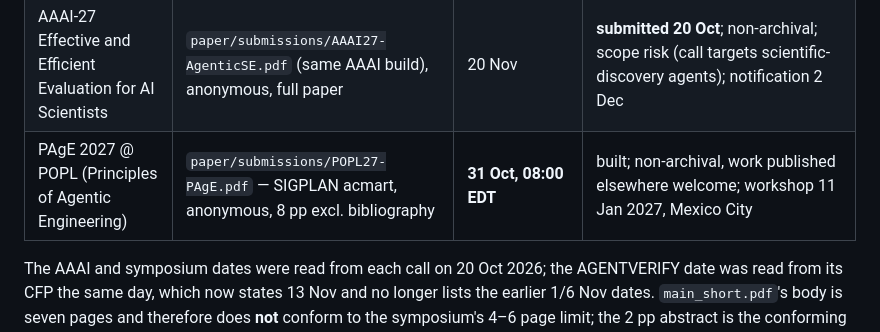
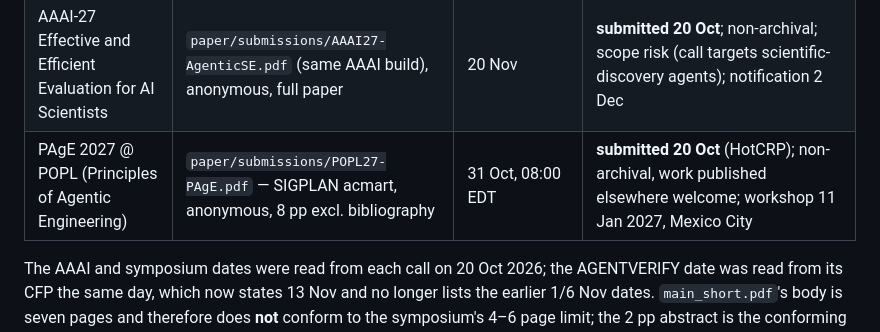
Before and after one commit to morantejr/silentfail-bench, a Markdown page: README.md, the part around the change. Rendered like a GitHub page.

Commit message:
README: PAgE submitted (20 Oct); all nine venues in
Co-Authored-By: Claude Fable 5.1 <noreply@anthropic.com>

```diff
--- a/README.md
+++ b/README.md
@@ -84,7 +84,7 @@ Recorded here because the repository that builds the submission did not say, whi
 | AAAI-27 Trust4RSI-Agent (Trustworthy Evolution of AI Agents) | `paper/submissions/AAAI27-TrustworthyAgentEvolution.pdf` — AAAI kit, anonymous | 20 Nov | **submitted 20 Oct**; organisers confirmed non-archival by email 20 Oct; notification 2 Dec |
 | LLM4Code 2027 @ ICSE | `paper/submissions/ICSE27-LLM4Code.pdf` — IEEE, anonymous, 8 pp incl. refs | 13 Nov | **submitted 20 Oct** as HotCRP #8 with the non-archival option, so it does not compete with AGENTVERIFY |
 | AAAI-27 Effective and Efficient Evaluation for AI Scientists | `paper/submissions/AAAI27-AgenticSE.pdf` (same AAAI build), anonymous, full paper | 20 Nov | **submitted 20 Oct**; non-archival; scope risk (call targets scientific-discovery agents); notification 2 Dec |
-| PAgE 2027 @ POPL (Principles of Agentic Engineering) | `paper/submissions/POPL27-PAgE.pdf` — SIGPLAN acmart, anonymous, 8 pp excl. bibliography | **31 Oct, 08:00 EDT** | built; non-archival, work published elsewhere welcome; workshop 11 Jan 2027, Mexico City |
+| PAgE 2027 @ POPL (Principles of Agentic Engineering) | `paper/submissions/POPL27-PAgE.pdf` — SIGPLAN acmart, anonymous, 8 pp excl. bibliography | 31 Oct, 08:00 EDT | **submitted 20 Oct** (HotCRP); non-archival, work published elsewhere welcome; workshop 11 Jan 2027, Mexico City |
 
 The AAAI and symposium dates were read from each call on 20 Oct 2026; the AGENTVERIFY
 date was read from its CFP the same day, which now states 13 Nov and no longer lists the
```
